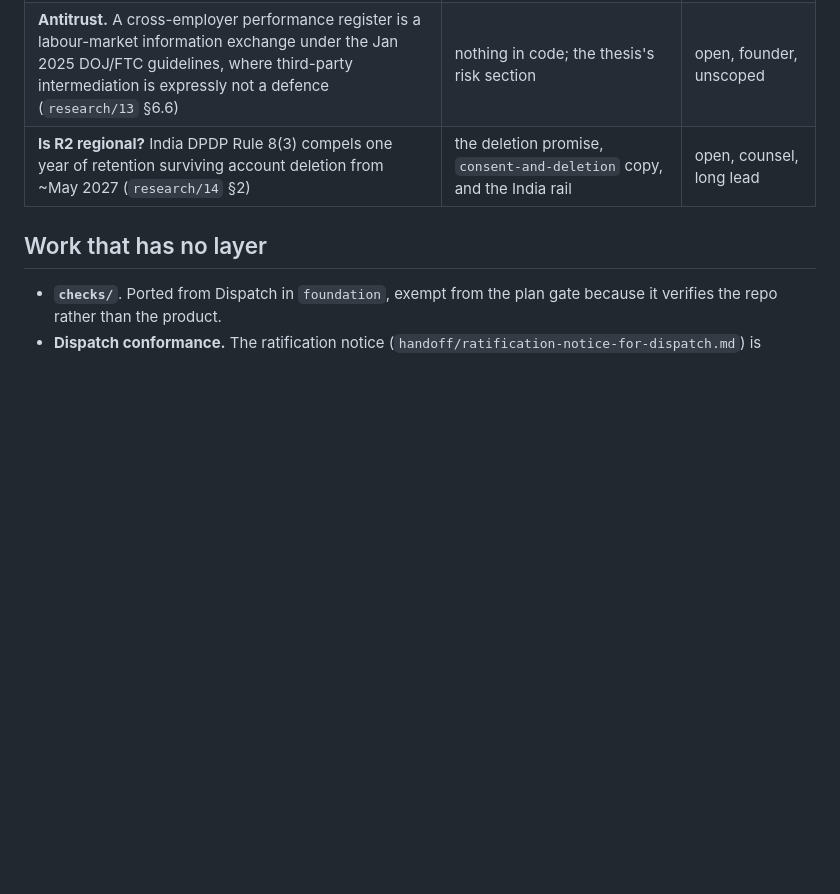
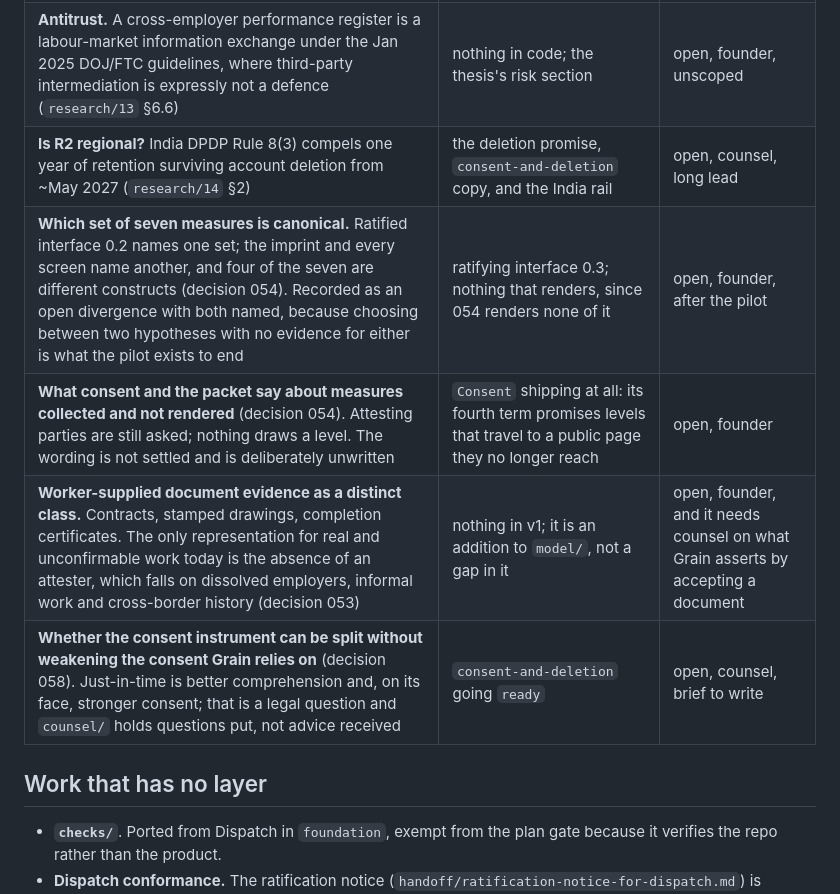
Before and after one commit to hiregrain/identity, a Markdown page: plans/ORDER.md, the part around the change. Rendered like a GitHub page; blank space fills up the shorter version.

Commit message:
docs(plans): four decision gates from the persona critique rulings
The canonical seven-measure set (054), what consent says about measures
collected and not rendered (054, and it blocks Consent shipping),
worker-supplied document evidence as a class (053), and the counsel
question on splitting the consent instrument (058).

Co-Authored-By: Claude Opus 5 <noreply@anthropic.com>

```diff
--- a/plans/ORDER.md
+++ b/plans/ORDER.md
@@ -283,6 +283,10 @@ rather than one discovery at a time.
 | **Worker-facing job suggestions.** 42 U.S.C. §2000e(c) defines an employment agency as one who procures "for employees opportunities to work for an employer"; the suggestion surface is that definition, and it would make Grain a covered entity rather than a vendor (`research/14` §1.2) | the suggestion surface; `THESIS.md` §8's matching position | open, founder, and it inverts the earlier reasoning |
 | **Antitrust.** A cross-employer performance register is a labour-market information exchange under the Jan 2025 DOJ/FTC guidelines, where third-party intermediation is expressly not a defence (`research/13` §6.6) | nothing in code; the thesis's risk section | open, founder, unscoped |
 | **Is R2 regional?** India DPDP Rule 8(3) compels one year of retention surviving account deletion from ~May 2027 (`research/14` §2) | the deletion promise, `consent-and-deletion` copy, and the India rail | open, counsel, long lead |
+| **Which set of seven measures is canonical.** Ratified interface 0.2 names one set; the imprint and every screen name another, and four of the seven are different constructs (decision 054). Recorded as an open divergence with both named, because choosing between two hypotheses with no evidence for either is what the pilot exists to end | ratifying interface 0.3; nothing that renders, since 054 renders none of it | open, founder, after the pilot |
+| **What consent and the packet say about measures collected and not rendered** (decision 054). Attesting parties are still asked; nothing draws a level. The wording is not settled and is deliberately unwritten | `Consent` shipping at all: its fourth term promises levels that travel to a public page they no longer reach | open, founder |
+| **Worker-supplied document evidence as a distinct class.** Contracts, stamped drawings, completion certificates. The only representation for real and unconfirmable work today is the absence of an attester, which falls on dissolved employers, informal work and cross-border history (decision 053) | nothing in v1; it is an addition to `model/`, not a gap in it | open, founder, and it needs counsel on what Grain asserts by accepting a document |
+| **Whether the consent instrument can be split without weakening the consent Grain relies on** (decision 058). Just-in-time is better comprehension and, on its face, stronger consent; that is a legal question and `counsel/` holds questions put, not advice received | `consent-and-deletion` going `ready` | open, counsel, brief to write |
 
 ## Work that has no layer
 
```
